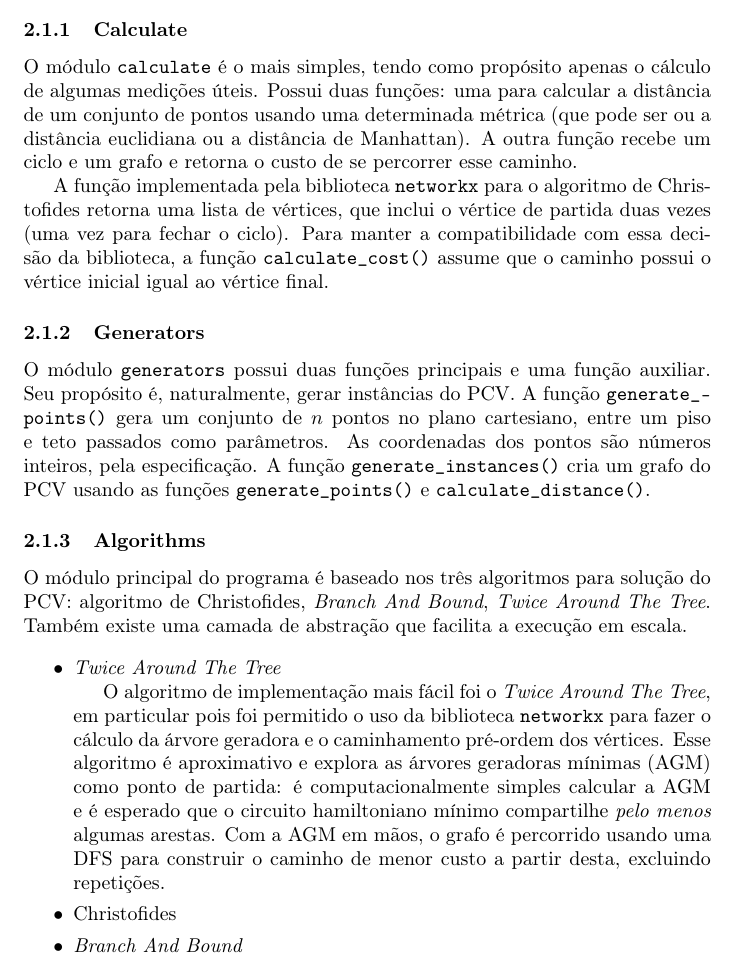
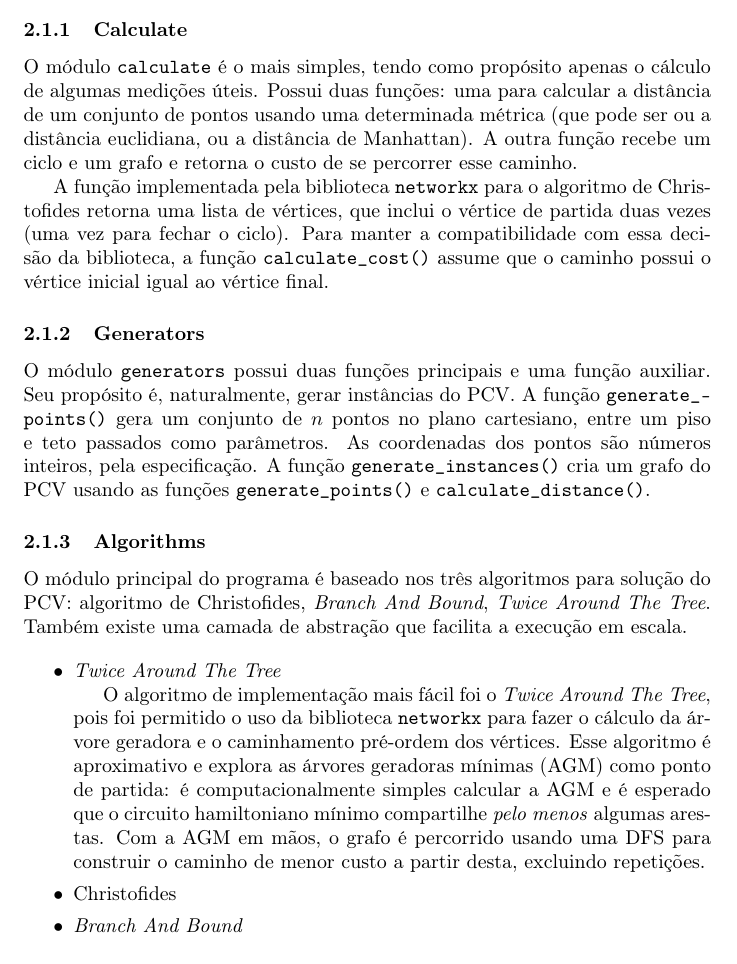
Before and after one commit to igorlfs/a2-tp2, a LaTeX document (docs/relatório.tex): part of page 2 of 3, cut so that both start at the same text. Compiled offline with pdfLaTeX.

Commit message:
docs(relatório): pequenos ajustes

```diff
--- a/docs/relatório.tex
+++ b/docs/relatório.tex
@@ -26,7 +26,8 @@
 \usepackage{csquotes}               % https://tex.stackexchange.com/a/229653
 
 \author{Igor Lacerda Faria da Silva}
-\title{Trabalho Prático II \\
+\title{Trabalho Prático II
+
 Algoritmos II}
 \date{}
 
@@ -69,7 +70,7 @@ O programa está dividido em 3 módulos: \texttt{calculate}, \texttt{generators}
 
 \subsubsection{Calculate}
 
-O módulo \texttt{calculate} é o mais simples, tendo como propósito apenas o cálculo de algumas medições úteis. Possui duas funções: uma para calcular a distância de um conjunto de pontos usando uma determinada métrica (que pode ser ou a distância euclidiana ou a distância de Manhattan). A outra função recebe um ciclo e um grafo e retorna o custo de se percorrer esse caminho.
+O módulo \texttt{calculate} é o mais simples, tendo como propósito apenas o cálculo de algumas medições úteis. Possui duas funções: uma para calcular a distância de um conjunto de pontos usando uma determinada métrica (que pode ser ou a distância euclidiana, ou a distância de Manhattan). A outra função recebe um ciclo e um grafo e retorna o custo de se percorrer esse caminho.
 
 A função implementada pela biblioteca \texttt{networkx} para o algoritmo de Christofides retorna uma lista de vértices, que inclui o vértice de partida duas vezes (uma vez para fechar o ciclo). Para manter a compatibilidade com essa decisão da biblioteca, a função \texttt{calculate\_cost()} assume que o caminho possui o vértice inicial igual ao vértice final.
 
@@ -87,7 +88,7 @@ O módulo principal do programa é baseado nos três algoritmos para solução d
 
 	\item \textit{Twice Around The Tree}
 
-	      O algoritmo de implementação mais fácil foi o \textit{Twice Around The Tree}, em particular pois foi permitido o uso da biblioteca \texttt{networkx} para fazer o cálculo da árvore geradora e o caminhamento pré-ordem dos vértices. Esse algoritmo é aproximativo e explora as árvores geradoras mínimas (AGM) como ponto de partida: é computacionalmente simples calcular a AGM e é esperado que o circuito hamiltoniano mínimo compartilhe \textit{pelo menos} algumas arestas. Com a AGM em mãos, o grafo é percorrido usando uma DFS para construir o caminho de menor custo a partir desta, excluindo repetições.
+	      O algoritmo de implementação mais fácil foi o \textit{Twice Around The Tree}, pois foi permitido o uso da biblioteca \texttt{networkx} para fazer o cálculo da árvore geradora e o caminhamento pré-ordem dos vértices. Esse algoritmo é aproximativo e explora as árvores geradoras mínimas (AGM) como ponto de partida: é computacionalmente simples calcular a AGM e é esperado que o circuito hamiltoniano mínimo compartilhe \textit{pelo menos} algumas arestas. Com a AGM em mãos, o grafo é percorrido usando uma DFS para construir o caminho de menor custo a partir desta, excluindo repetições.
 
 	\item Christofides
 
```
Also changed, not shown: docs/relatório.pdf.
